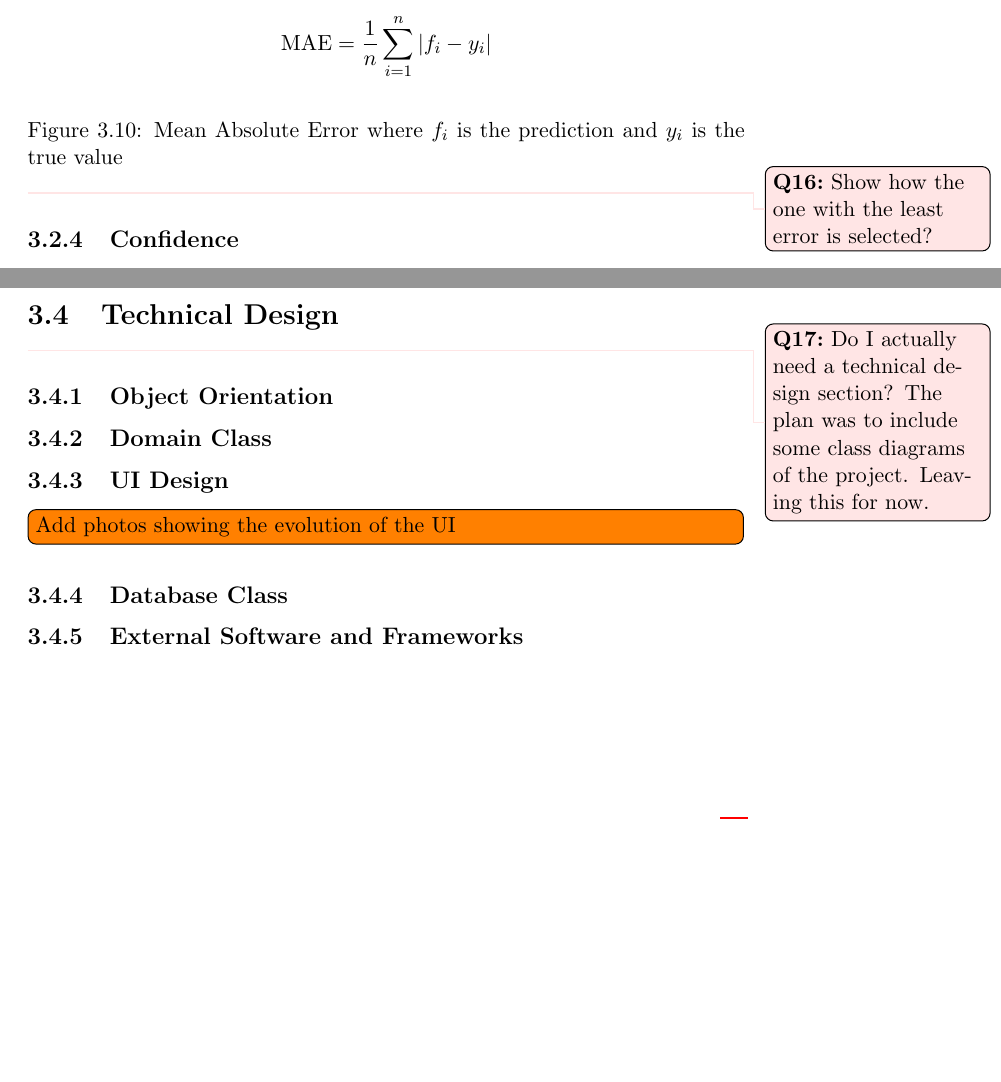
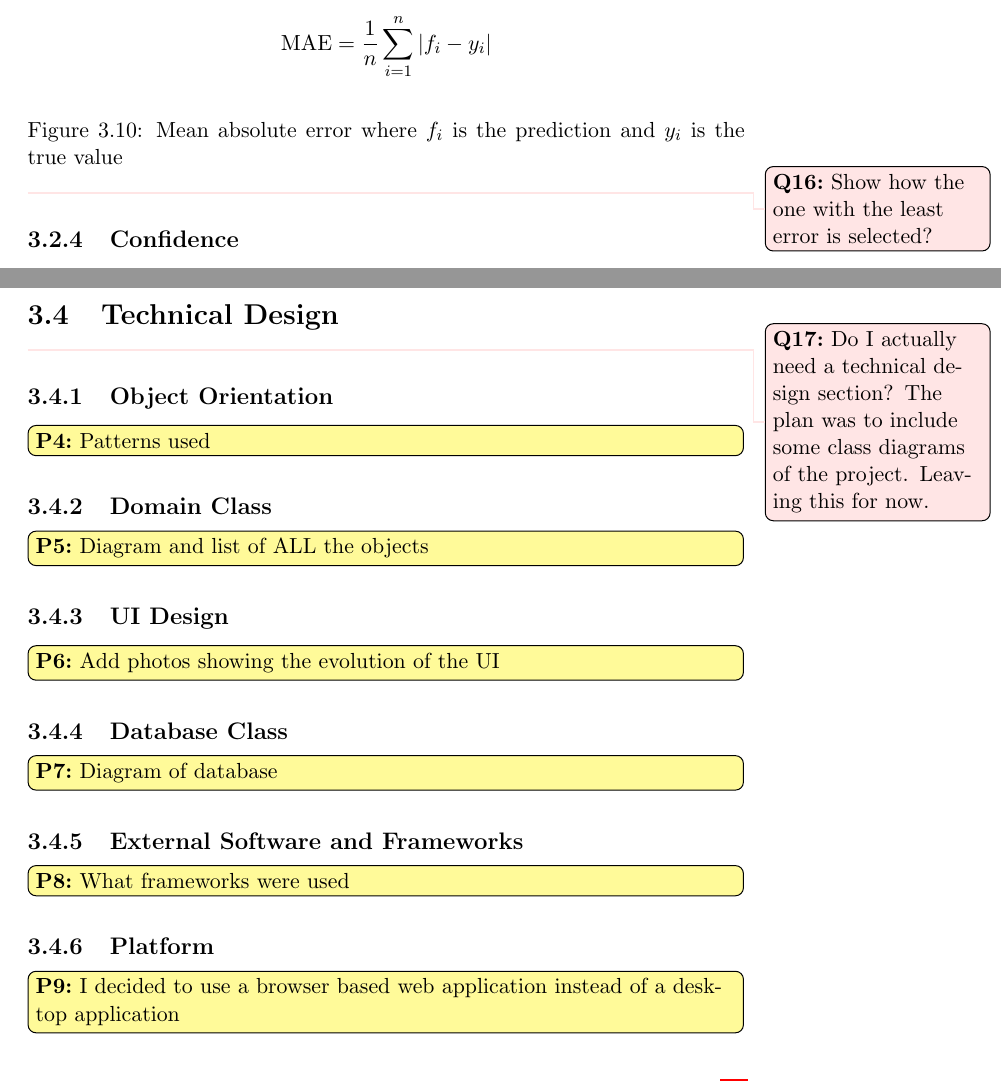
Before and after one commit to Pezmc/Final-Year-Project-Report, a LaTeX thesis (main.tex, which reads chapters/3-design.tex): two parts of pages 25 and 31 of 46, joined at a grey line, cut so that both start at the same text, the shorter picture padded with empty space. Compiled offline with pdfLaTeX.

Commit message:
Tweaks to working and notes for technical design

```diff
--- a/chapters/3-design.tex
+++ b/chapters/3-design.tex
@@ -239,7 +239,7 @@ In testing it was discovered that users spending money in similar categories oft
     \[
         \mathrm{MAE} = \frac{1}{n}\sum_{i=1}^n \left| f_i-y_i\right|
     \]
-    \caption{Mean Absolute Error where $f_i$ is the prediction and $y_i$ is the true value}
+    \caption[Mean absolute error formula]{Mean absolute error where $f_i$ is the prediction and $y_i$ is the true value}
     \label{fig:absoluteerror}
 \end{figure}
 
@@ -375,10 +375,16 @@ By escaping all content before displaying it to the user a maliciously crafted p
 
 
 \section{Technical Design}
-\question{Do I actually need a technical design section? The plan was to include some class diagrams of the project. Leaving this for now. }
+\question{Do I actually need a technical design section? The plan was to include some class diagrams of the project. Leaving this for now.}
 \subsection{Object Orientation}
+\plan{Patterns used}
 \subsection{Domain Class}
+\plan{Diagram and list of ALL the objects}
 \subsection{UI Design}
-\todo[inline]{Add photos showing the evolution of the UI}
+\plan{Add photos showing the evolution of the UI}
 \subsection{Database Class}
+\plan{Diagram of database}
 \subsection{External Software and Frameworks}
+\plan{What frameworks were used}
+\subsection{Platform}
+\plan{I decided to use a browser based web application instead of a desktop application}
```
Also changed, not shown: chapters/3-design.tex (6 more changed lines).
